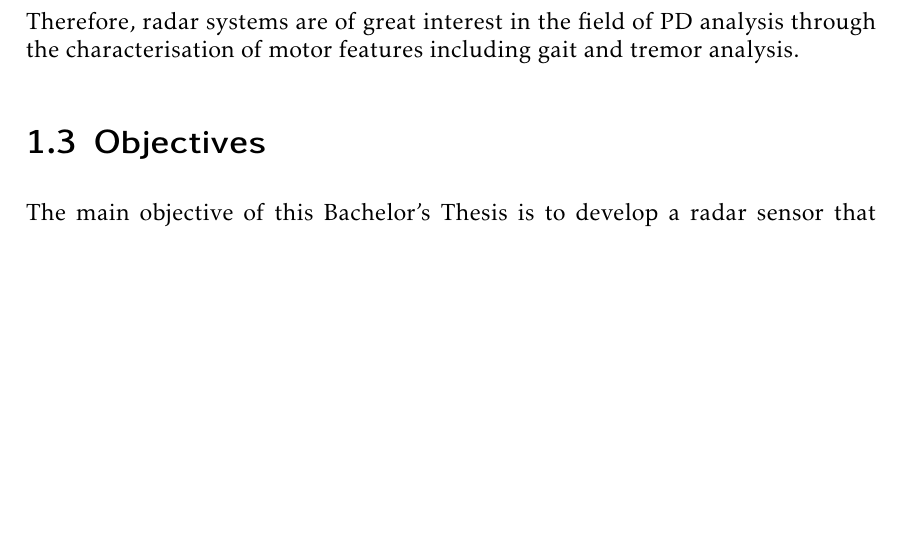
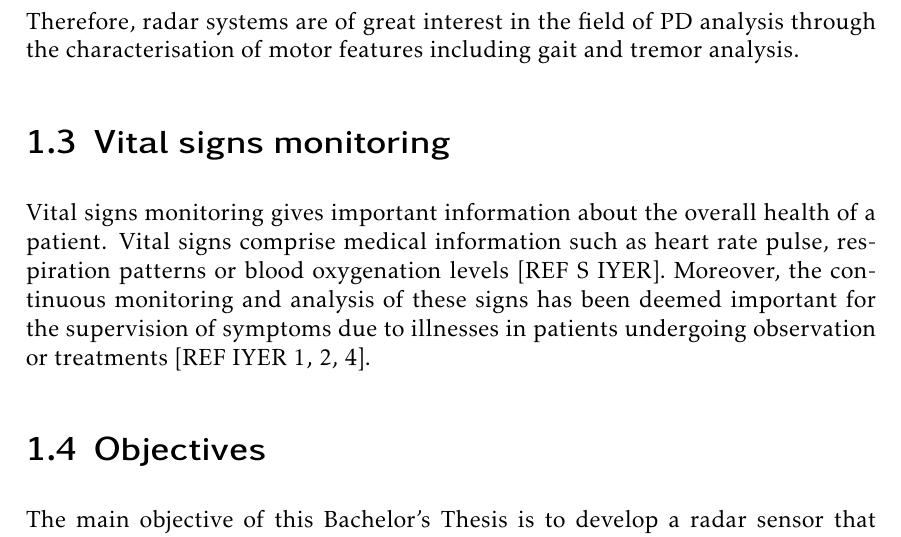
Before and after one commit to mooncos/tfg, a LaTeX thesis (main.tex, which reads chapters/intro.tex): part of page 14 of 70, cut so that both start at the same text, the shorter picture padded with empty space. Compiled offline with pdfLaTeX.

Commit message:
autosave 29/12/2022-18:15:12

```diff
--- a/chapters/intro.tex
+++ b/chapters/intro.tex
@@ -66,6 +66,11 @@
 
 	Therefore, radar systems are of great interest in the field of PD analysis through the characterisation of motor features including gait and tremor analysis.
 
+
+	\section{Vital signs monitoring}
+
+	Vital signs monitoring gives important information about the overall health of a patient. Vital signs comprise medical information such as heart rate pulse, respiration patterns or blood oxygenation levels [REF S IYER]. Moreover, the continuous monitoring and analysis of these signs has been deemed important for the supervision of symptoms due to illnesses in patients undergoing observation or treatments [REF IYER 1, 2, 4].
+
 \section{Objectives}
 
 	The main objective of this Bachelor's Thesis is to develop a radar sensor that enables digitisation of the radar signals and allows the extraction of biomarkers, such as vital signs and gait patterns. The radar sensor is based on the W-band CWFM radar (whose designs are  outlined in \cite{Sardinero2022} and \cite{Montesano2019}). It is of interest that these sensors can provide real-time measurements while being low-cost. The secondary objectives for this project as well as the means to fulfil them are as follows:
```
